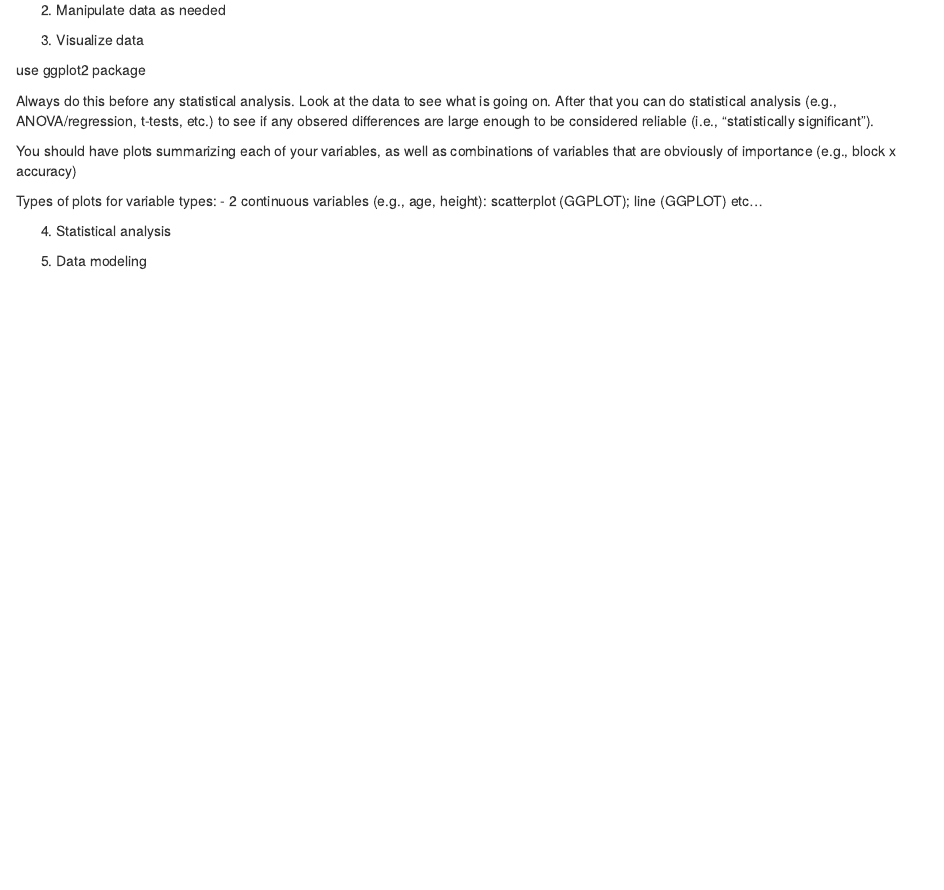
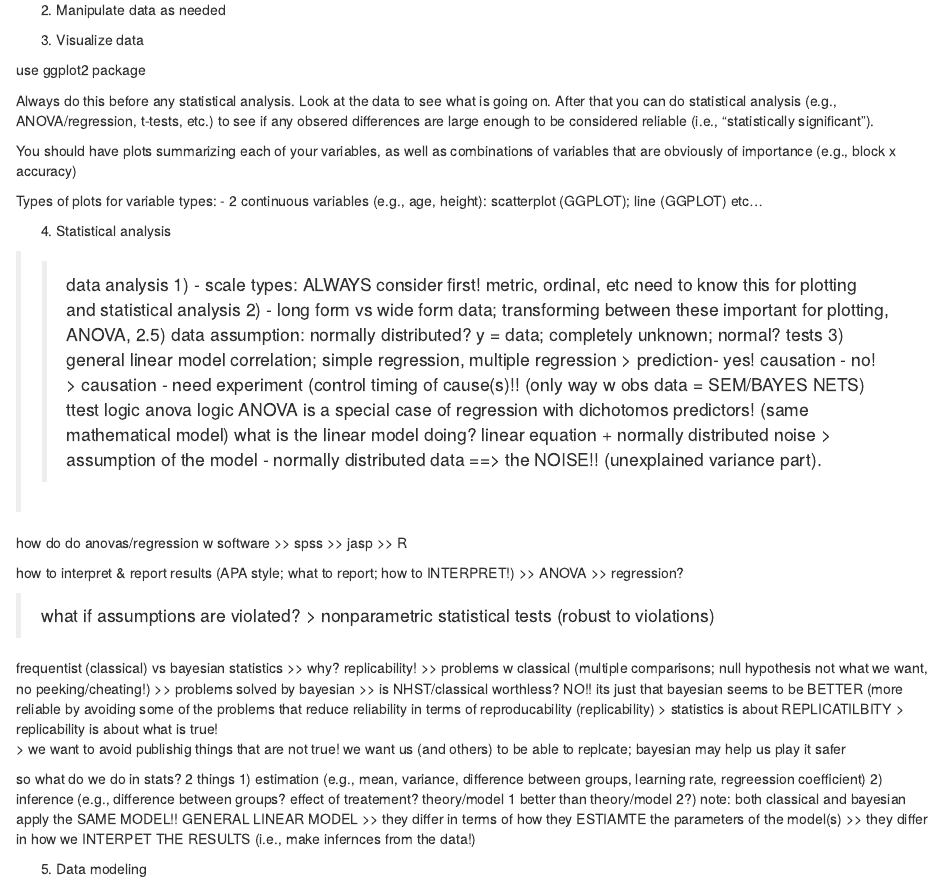
Before and after one commit to cbohil/lab_manual, an R Markdown document (03-data-analysis.Rmd): the page in a window 1100 px wide, from 310 px down. Rendered offline with R 4.5, knitr and Pandoc, with nearby package versions; drawn as R Markdown's standard HTML page in place of the format the file asks for.

Commit message:
added high level stats analysis notes

```diff
--- a/03-data-analysis.Rmd
+++ b/03-data-analysis.Rmd
@@ -36,6 +36,58 @@ Types of plots for variable types:
 etc...
 
 4) Statistical analysis
+
+>> data analysis
+1) - scale types: ALWAYS consider first!
+> metric, ordinal, etc
+> need to know this for plotting and statistical analysis
+2) - long form vs wide form data; transforming between these
+>> important for plotting, ANOVA,
+2.5) data assumption: normally distributed?  y = data; completely unknown; normal? tests
+3) general linear model
+>> correlation; simple regression, multiple regression
+>>> prediction- yes!  causation - no!
+>>> causation - need experiment (control timing of cause(s)!! (only way w obs data = SEM/BAYES NETS)
+> ttest logic
+> anova logic
+> ANOVA is a special case of regression with dichotomos predictors! (same mathematical model)
+> what is the linear model doing?  linear equation + normally distributed noise
+>>> assumption of the model - normally distributed data ==> the NOISE!! (unexplained variance part).
+>
+
+how do do anovas/regression w software
+>> spss
+>> jasp
+>> R
+
+how to interpret & report results (APA style; what to report; how to INTERPRET!)
+>> ANOVA
+>> regression?
+
+> what if assumptions are violated?
+>> nonparametric statistical tests (robust to violations)
+
+frequentist (classical) vs bayesian statistics
+>> why? replicability!
+>> problems w classical (multiple comparisons; null hypothesis not what we want, no peeking/cheating!)
+>> problems solved by bayesian
+>> is NHST/classical worthless?  NO!!  its just that bayesian seems to be BETTER (more reliable by avoiding some of the problems that reduce reliability in terms of reproducability (replicability)
+> statistics is about REPLICATILBITY
+> replicability is about what is true!
+> we want to avoid publishig things that are not true! we want us (and others) to be able to replcate; bayesian may help us play it safer
+
+so what do we do in stats? 2 things
+1) estimation (e.g., mean, variance, difference between groups, learning rate, regreession coefficient)
+2) inference (e.g., difference between groups?  effect of treatement? theory/model 1 better than theory/model 2?)
+note: both classical and bayesian apply the SAME MODEL!! GENERAL LINEAR MODEL
+>> they differ in terms of how they ESTIAMTE the parameters of the model(s)
+>> they differ in how we INTERPET THE RESULTS (i.e., make infernces from the data!)
+
+
+
+
+
+
 
 5) Data modeling
 
```
Also changed, not shown: 1 other file.
